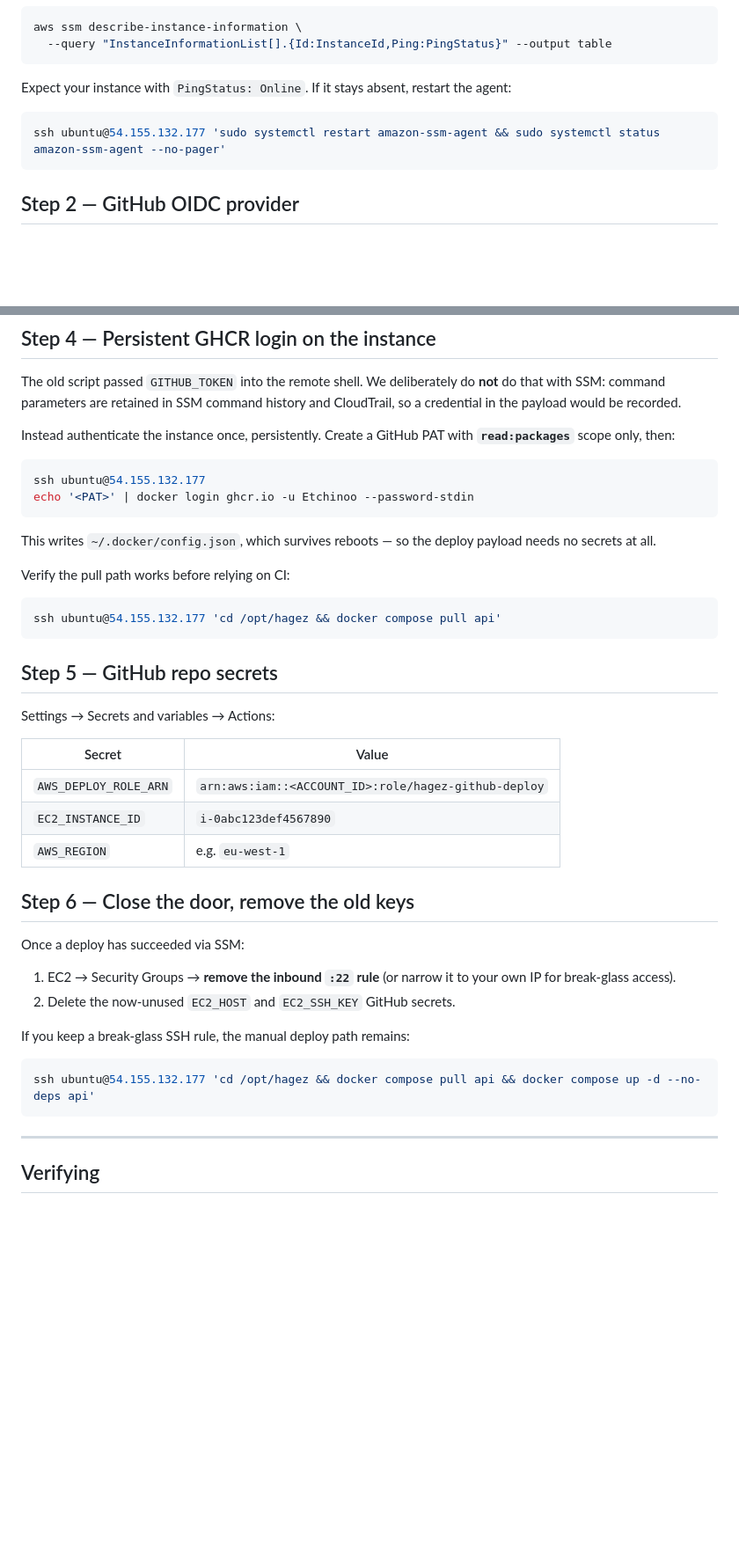
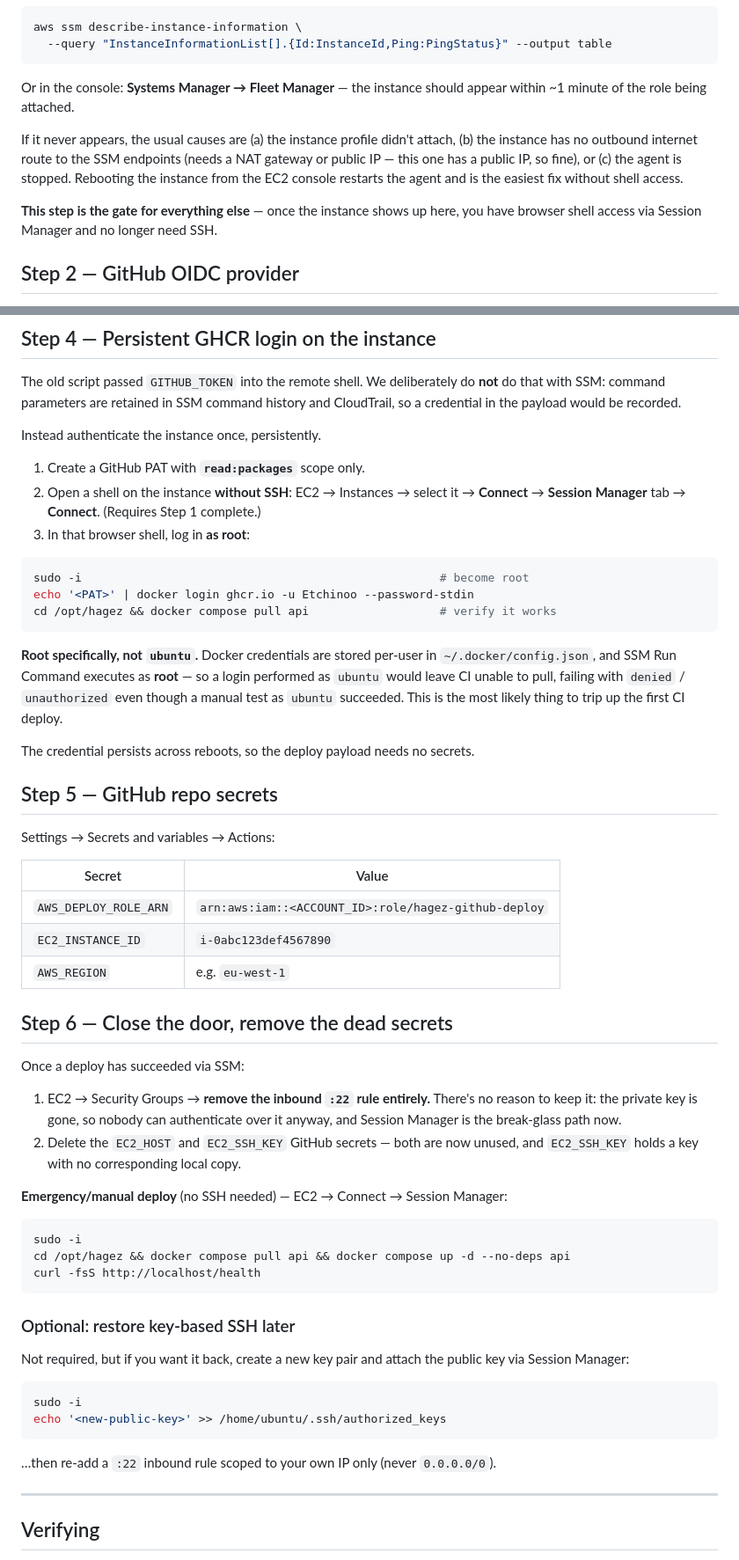
Before and after one commit to Etchinoo/Hagez, a Markdown page: infra/SSM_DEPLOY_SETUP.md, 2 parts joined by grey strips. Shown at 88% size. GitHub-like rendering; blank space fills up the shorter version.

````diff
--- a/infra/SSM_DEPLOY_SETUP.md
+++ b/infra/SSM_DEPLOY_SETUP.md
@@ -67,11 +78,17 @@ aws ssm describe-instance-information \
   --query "InstanceInformationList[].{Id:InstanceId,Ping:PingStatus}" --output table
 ```
 
-Expect your instance with `PingStatus: Online`. If it stays absent, restart the agent:
+Or in the console: **Systems Manager → Fleet Manager** — the instance should appear
+within ~1 minute of the role being attached.
 
-```bash
-ssh ubuntu@54.155.132.177 'sudo systemctl restart amazon-ssm-agent && sudo systemctl status amazon-ssm-agent --no-pager'
-```
+If it never appears, the usual causes are (a) the instance profile didn't attach,
+(b) the instance has no outbound internet route to the SSM endpoints (needs a NAT
+gateway or public IP — this one has a public IP, so fine), or (c) the agent is
+stopped. Rebooting the instance from the EC2 console restarts the agent and is the
+easiest fix without shell access.
+
+**This step is the gate for everything else** — once the instance shows up here,
+you have browser shell access via Session Manager and no longer need SSH.
 
 ## Step 2 — GitHub OIDC provider
 
@@ -139,22 +156,26 @@ The old script passed `GITHUB_TOKEN` into the remote shell. We deliberately do
 **not** do that with SSM: command parameters are retained in SSM command history
 and CloudTrail, so a credential in the payload would be recorded.
 
-Instead authenticate the instance once, persistently. Create a GitHub PAT with
-**`read:packages`** scope only, then:
+Instead authenticate the instance once, persistently.
+
+1. Create a GitHub PAT with **`read:packages`** scope only.
+2. Open a shell on the instance **without SSH**: EC2 → Instances → select it →
+   **Connect** → **Session Manager** tab → **Connect**. (Requires Step 1 complete.)
+3. In that browser shell, log in **as root**:
 
 ```bash
-ssh ubuntu@54.155.132.177
+sudo -i                                                    # become root
 echo '<PAT>' | docker login ghcr.io -u Etchinoo --password-stdin
+cd /opt/hagez && docker compose pull api                   # verify it works
 ```
 
-This writes `~/.docker/config.json`, which survives reboots — so the deploy
-payload needs no secrets at all.
+**Root specifically, not `ubuntu`.** Docker credentials are stored per-user in
+`~/.docker/config.json`, and SSM Run Command executes as **root** — so a login
+performed as `ubuntu` would leave CI unable to pull, failing with `denied` /
+`unauthorized` even though a manual test as `ubuntu` succeeded. This is the most
+likely thing to trip up the first CI deploy.
 
-Verify the pull path works before relying on CI:
-
-```bash
-ssh ubuntu@54.155.132.177 'cd /opt/hagez && docker compose pull api'
-```
+The credential persists across reboots, so the deploy payload needs no secrets.
 
 ## Step 5 — GitHub repo secrets
 
@@ -166,19 +187,35 @@ Settings → Secrets and variables → Actions:
 | `EC2_INSTANCE_ID` | `i-0abc123def4567890` |
 | `AWS_REGION` | e.g. `eu-west-1` |
 
-## Step 6 — Close the door, remove the old keys
+## Step 6 — Close the door, remove the dead secrets
 
 Once a deploy has succeeded via SSM:
 
-1. EC2 → Security Groups → **remove the inbound `:22` rule** (or narrow it to your
-   own IP for break-glass access).
-2. Delete the now-unused `EC2_HOST` and `EC2_SSH_KEY` GitHub secrets.
+1. EC2 → Security Groups → **remove the inbound `:22` rule entirely.** There's no
+   reason to keep it: the private key is gone, so nobody can authenticate over it
+   anyway, and Session Manager is the break-glass path now.
+2. Delete the `EC2_HOST` and `EC2_SSH_KEY` GitHub secrets — both are now unused,
+   and `EC2_SSH_KEY` holds a key with no corresponding local copy.
 
-If you keep a break-glass SSH rule, the manual deploy path remains:
+**Emergency/manual deploy** (no SSH needed) — EC2 → Connect → Session Manager:
 
 ```bash
-ssh ubuntu@54.155.132.177 'cd /opt/hagez && docker compose pull api && docker compose up -d --no-deps api'
+sudo -i
+cd /opt/hagez && docker compose pull api && docker compose up -d --no-deps api
+curl -fsS http://localhost/health
 ```
+
+### Optional: restore key-based SSH later
+
+Not required, but if you want it back, create a new key pair and attach the public
+key via Session Manager:
+
+```bash
+sudo -i
+echo '<new-public-key>' >> /home/ubuntu/.ssh/authorized_keys
+```
+
+…then re-add a `:22` inbound rule scoped to your own IP only (never `0.0.0.0/0`).
 
 ---
 
````
Also changed, not shown: other parts of infra/SSM_DEPLOY_SETUP.md (+36 -25 lines).
